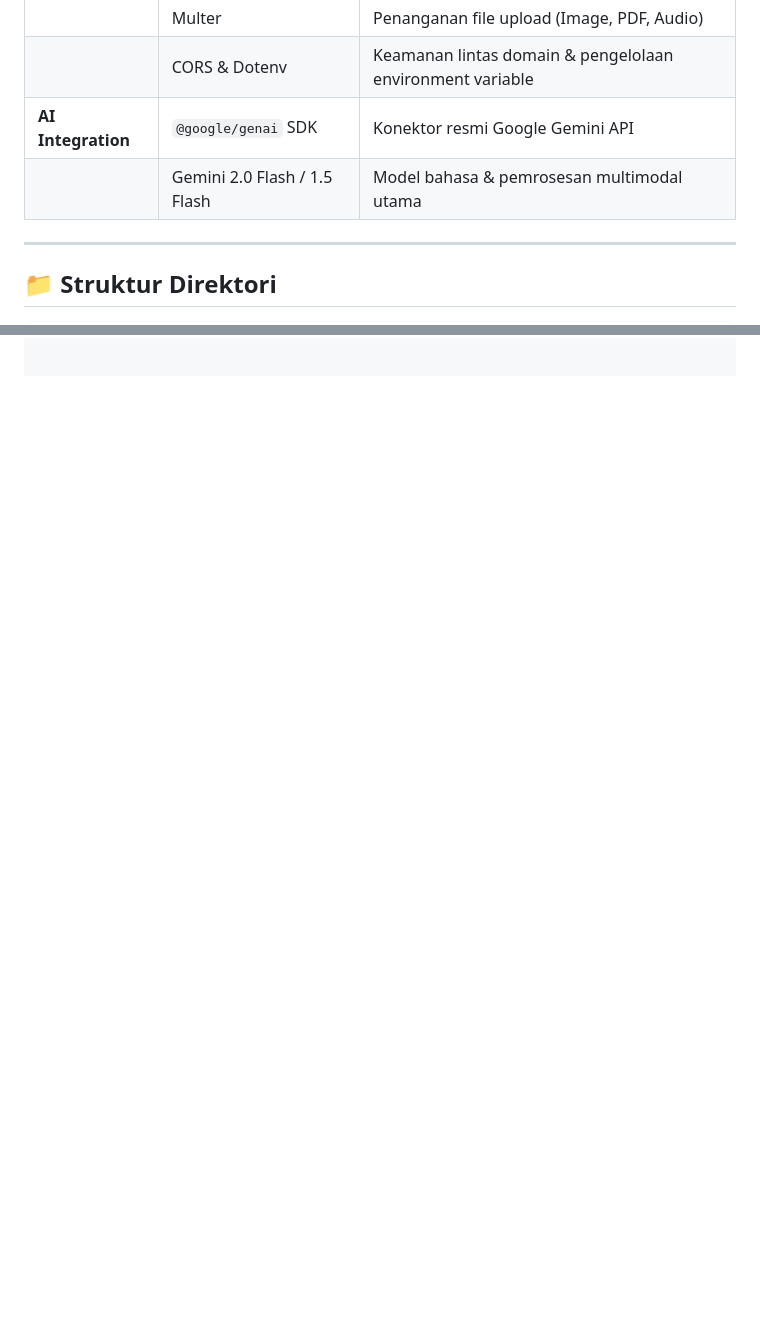
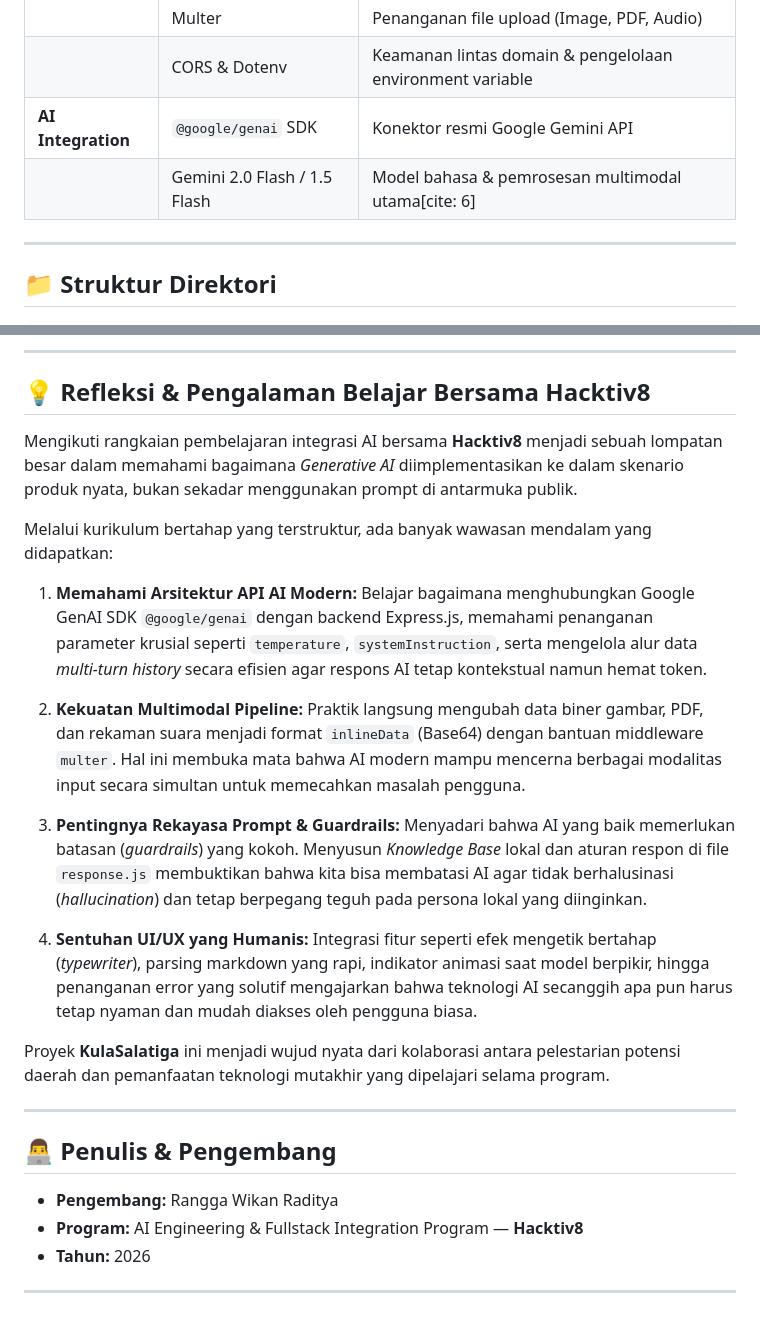
Before and after one commit to RanggaIkan/KulaSalatiga, a Markdown page: README.md, 2 parts joined by grey strips. Rendered like a GitHub page; blank space fills up the shorter version.

```diff
--- a/README.md
+++ b/README.md
@@ -51,7 +51,7 @@ Aplikasi ini menggabungkan antarmuka interaktif bertema **Nusantara Vintage Glas
 | | Multer | Penanganan file upload (Image, PDF, Audio) |
 | | CORS & Dotenv | Keamanan lintas domain & pengelolaan environment variable |
 | **AI Integration**| `@google/genai` SDK | Konektor resmi Google Gemini API |
-| | Gemini 2.0 Flash / 1.5 Flash | Model bahasa & pemrosesan multimodal utama |
+| | Gemini 2.0 Flash / 1.5 Flash | Model bahasa & pemrosesan multimodal utama[cite: 6] |
 
 ---
 
@@ -79,0 +147,36 @@ SALATIGA-BASECAMP/
+---
+
+## 💡 Refleksi & Pengalaman Belajar Bersama Hacktiv8
+
+Mengikuti rangkaian pembelajaran integrasi AI bersama **Hacktiv8** menjadi sebuah lompatan besar dalam memahami bagaimana *Generative AI* diimplementasikan ke dalam skenario produk nyata, bukan sekadar menggunakan prompt di antarmuka publik.
+
+Melalui kurikulum bertahap yang terstruktur, ada banyak wawasan mendalam yang didapatkan:
+
+1. **Memahami Arsitektur API AI Modern:**
+Belajar bagaimana menghubungkan Google GenAI SDK `@google/genai` dengan backend Express.js, memahami penanganan parameter krusial seperti `temperature`, `systemInstruction`, serta mengelola alur data *multi-turn history* secara efisien agar respons AI tetap kontekstual namun hemat token.
+
+
+2. **Kekuatan Multimodal Pipeline:**
+Praktik langsung mengubah data biner gambar, PDF, dan rekaman suara menjadi format `inlineData` (Base64) dengan bantuan middleware `multer`. Hal ini membuka mata bahwa AI modern mampu mencerna berbagai modalitas input secara simultan untuk memecahkan masalah pengguna.
+
+
+3. **Pentingnya Rekayasa Prompt & Guardrails:**
+Menyadari bahwa AI yang baik memerlukan batasan (*guardrails*) yang kokoh. Menyusun *Knowledge Base* lokal dan aturan respon di file `response.js` membuktikan bahwa kita bisa membatasi AI agar tidak berhalusinasi (*hallucination*) dan tetap berpegang teguh pada persona lokal yang diinginkan.
+
+
+4. **Sentuhan UI/UX yang Humanis:**
+Integrasi fitur seperti efek mengetik bertahap (*typewriter*), parsing markdown yang rapi, indikator animasi saat model berpikir, hingga penanganan error yang solutif mengajarkan bahwa teknologi AI secanggih apa pun harus tetap nyaman dan mudah diakses oleh pengguna biasa.
+
+
+
+Proyek **KulaSalatiga** ini menjadi wujud nyata dari kolaborasi antara pelestarian potensi daerah dan pemanfaatan teknologi mutakhir yang dipelajari selama program.
+
+---
+
+## 👨‍💻 Penulis & Pengembang
+
+* **Pengembang:** Rangga Wikan Raditya
+* **Program:** AI Engineering & Fullstack Integration Program — **Hacktiv8**
+* **Tahun:** 2026
+
+---
```
Also changed, not shown: other parts of README.md (+78 -11 lines).
